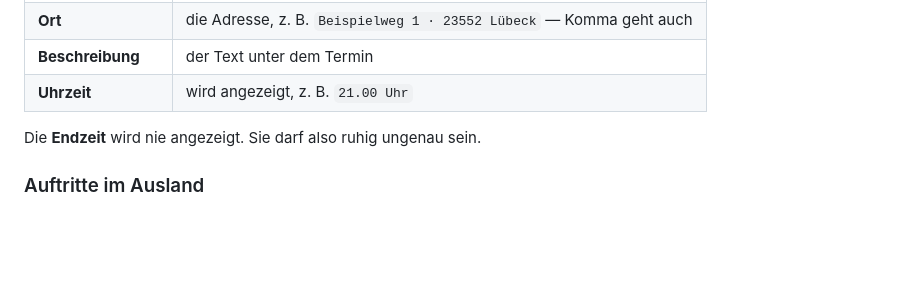
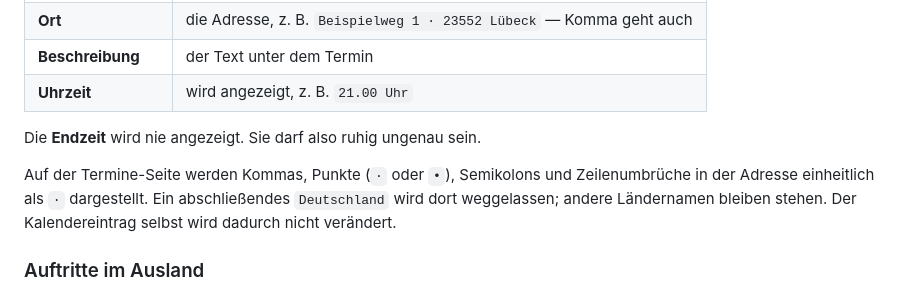
Before and after one commit to melonromanholidaycat/cookiesforthecat.de, a Markdown page: daten/README.md, the part around the change. GitHub-like rendering; blank space fills up the shorter version.

Commit message:
Document automatic address formatting

```diff
--- a/daten/README.md
+++ b/daten/README.md
@@ -14,6 +14,11 @@ Es dauert höchstens eine Stunde, bis die Änderung online ist. Sonst ist nichts
 | **Uhrzeit** | wird angezeigt, z. B. `21.00 Uhr` |
 
 Die **Endzeit** wird nie angezeigt. Sie darf also ruhig ungenau sein.
+
+Auf der Termine-Seite werden Kommas, Punkte (`·` oder `•`), Semikolons und
+Zeilenumbrüche in der Adresse einheitlich als ` · ` dargestellt. Ein
+abschließendes `Deutschland` wird dort weggelassen; andere Ländernamen bleiben
+stehen. Der Kalendereintrag selbst wird dadurch nicht verändert.
 
 ### Auftritte im Ausland
 
```
